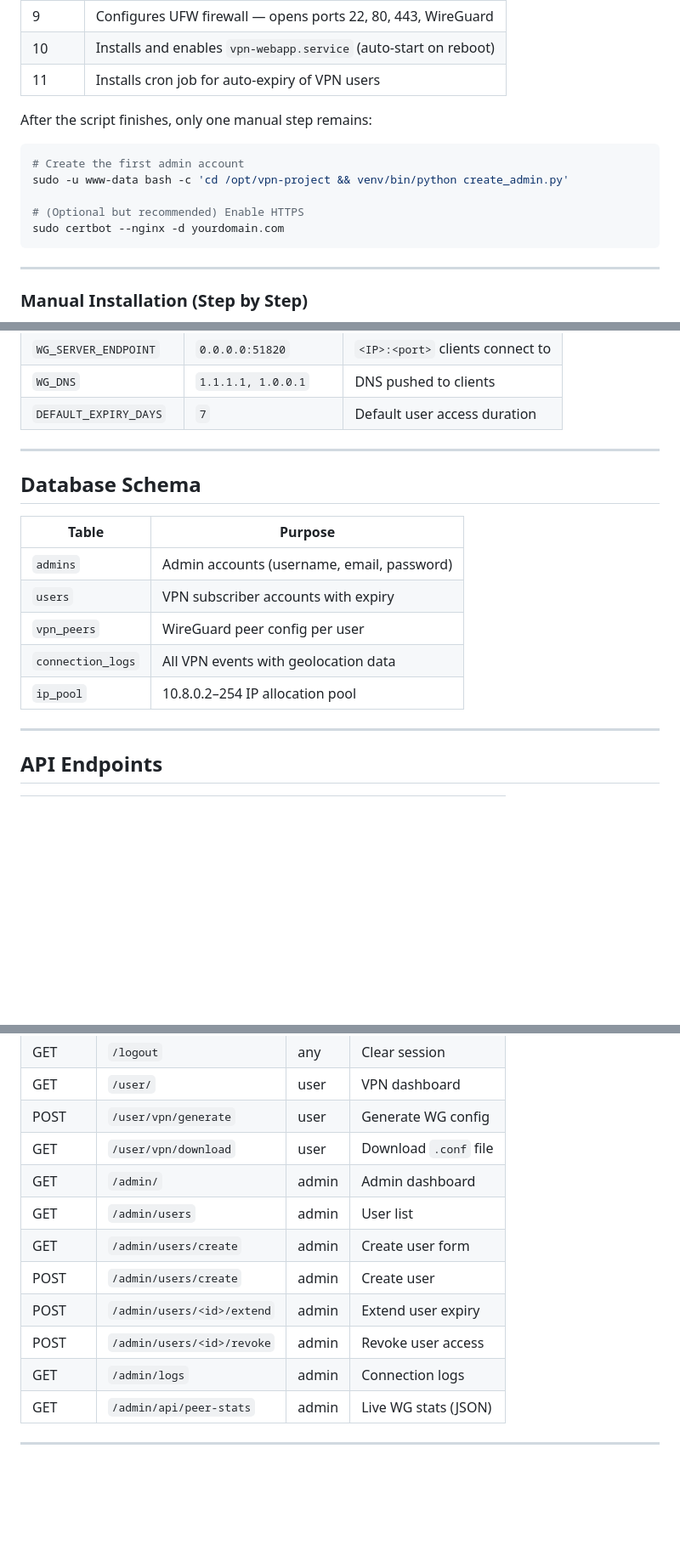
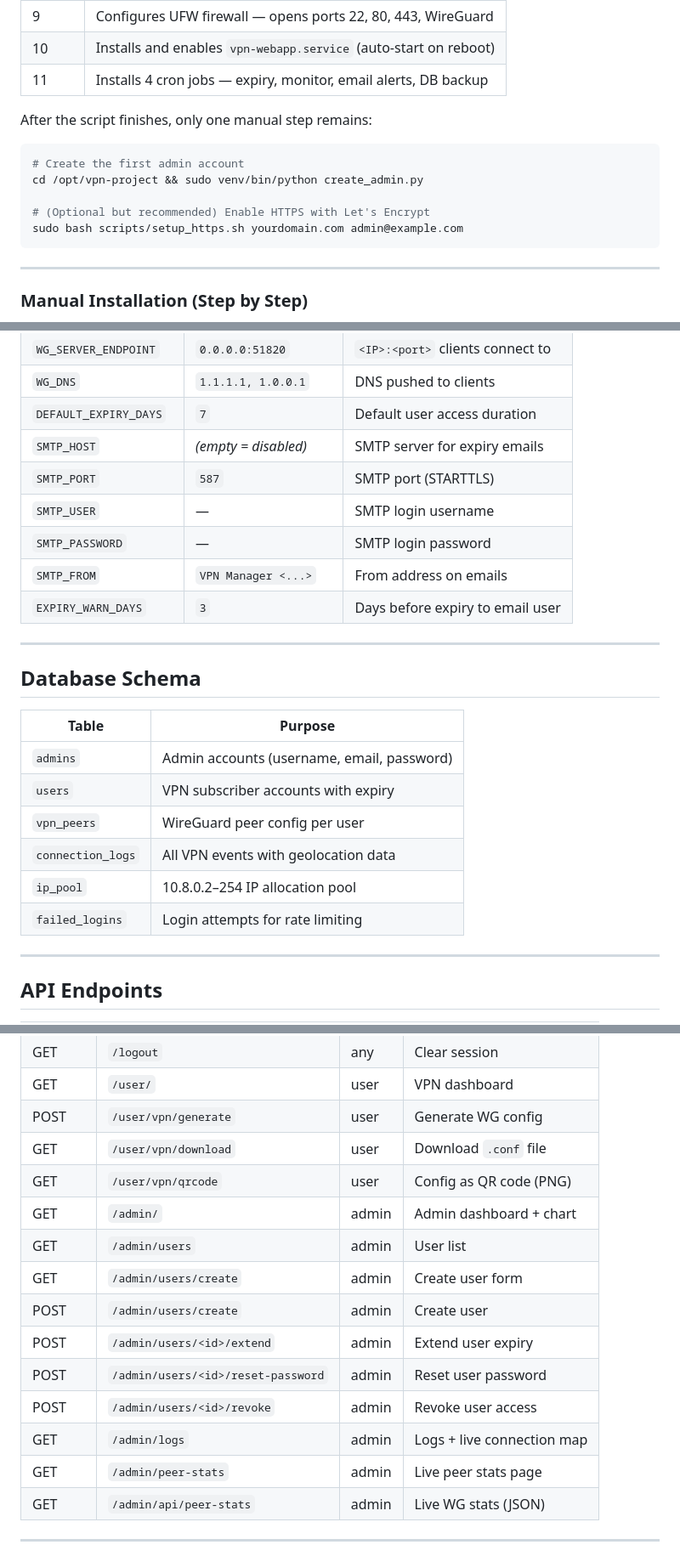
Before and after one commit to irwanmohi/vpn-project, a Markdown page: README.md, 3 parts joined by grey strips. Shown at 85% size. Rendered like a GitHub page; blank space fills up the shorter version.

````diff
--- a/README.md
+++ b/README.md
@@ -133,16 +140,16 @@ auto-detected from the script's own location, so you only need to answer:
 | 8 | Writes and enables Nginx vhost for your domain |
 | 9 | Configures UFW firewall — opens ports 22, 80, 443, WireGuard |
 | 10 | Installs and enables `vpn-webapp.service` (auto-start on reboot) |
-| 11 | Installs cron job for auto-expiry of VPN users |
+| 11 | Installs 4 cron jobs — expiry, monitor, email alerts, DB backup |
 
 After the script finishes, only one manual step remains:
 
 ```bash
 # Create the first admin account
-sudo -u www-data bash -c 'cd /opt/vpn-project && venv/bin/python create_admin.py'
+cd /opt/vpn-project && sudo venv/bin/python create_admin.py
 
-# (Optional but recommended) Enable HTTPS
-sudo certbot --nginx -d yourdomain.com
+# (Optional but recommended) Enable HTTPS with Let's Encrypt
+sudo bash scripts/setup_https.sh yourdomain.com admin@example.com
 ```
 
 ---
@@ -391,6 +421,12 @@ sudo systemctl is-active nginx          # should print: active
 | `WG_SERVER_ENDPOINT`   | `0.0.0.0:51820`      | `<IP>:<port>` clients connect to |
 | `WG_DNS`               | `1.1.1.1, 1.0.0.1`  | DNS pushed to clients            |
 | `DEFAULT_EXPIRY_DAYS`  | `7`                  | Default user access duration     |
+| `SMTP_HOST`            | *(empty = disabled)* | SMTP server for expiry emails    |
+| `SMTP_PORT`            | `587`                | SMTP port (STARTTLS)             |
+| `SMTP_USER`            | —                    | SMTP login username              |
+| `SMTP_PASSWORD`        | —                    | SMTP login password              |
+| `SMTP_FROM`            | `VPN Manager <...>`  | From address on emails           |
+| `EXPIRY_WARN_DAYS`     | `3`                  | Days before expiry to email user |
 
 ---
 
@@ -403,6 +439,7 @@ sudo systemctl is-active nginx          # should print: active
 | `vpn_peers`       | WireGuard peer config per user             |
 | `connection_logs` | All VPN events with geolocation data       |
 | `ip_pool`         | 10.8.0.2–254 IP allocation pool            |
+| `failed_logins`   | Login attempts for rate limiting           |
 
 ---
 
@@ -419,13 +456,16 @@ sudo systemctl is-active nginx          # should print: active
 | GET    | `/user/`                   | user  | VPN dashboard            |
 | POST   | `/user/vpn/generate`       | user  | Generate WG config       |
 | GET    | `/user/vpn/download`       | user  | Download `.conf` file    |
-| GET    | `/admin/`                  | admin | Admin dashboard          |
+| GET    | `/user/vpn/qrcode`         | user  | Config as QR code (PNG)  |
+| GET    | `/admin/`                  | admin | Admin dashboard + chart  |
 | GET    | `/admin/users`             | admin | User list                |
 | GET    | `/admin/users/create`      | admin | Create user form         |
 | POST   | `/admin/users/create`      | admin | Create user              |
 | POST   | `/admin/users/<id>/extend` | admin | Extend user expiry       |
+| POST   | `/admin/users/<id>/reset-password` | admin | Reset user password |
 | POST   | `/admin/users/<id>/revoke` | admin | Revoke user access       |
-| GET    | `/admin/logs`              | admin | Connection logs          |
+| GET    | `/admin/logs`              | admin | Logs + live connection map |
+| GET    | `/admin/peer-stats`        | admin | Live peer stats page     |
 | GET    | `/admin/api/peer-stats`    | admin | Live WG stats (JSON)     |
 
 ---
````
Also changed, not shown: other parts of README.md (+51 -16 lines).
